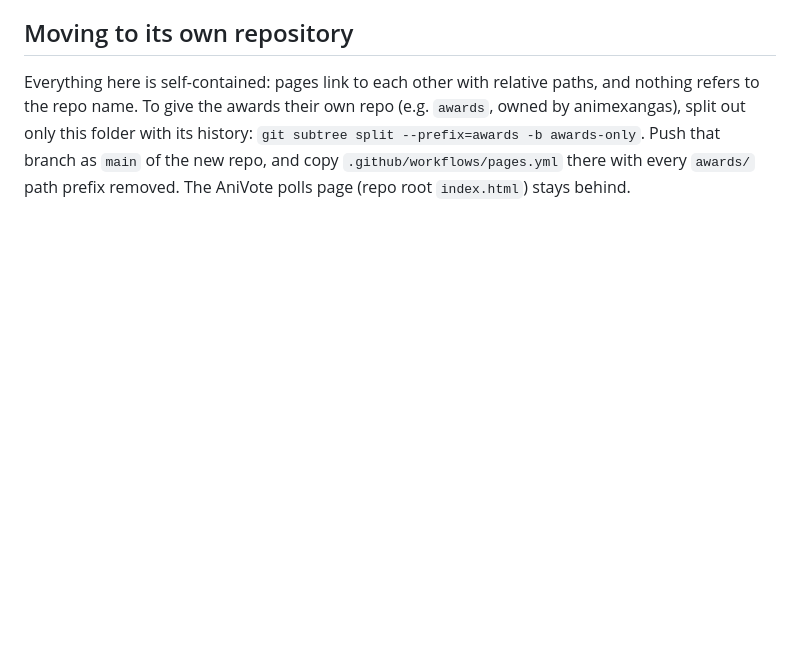
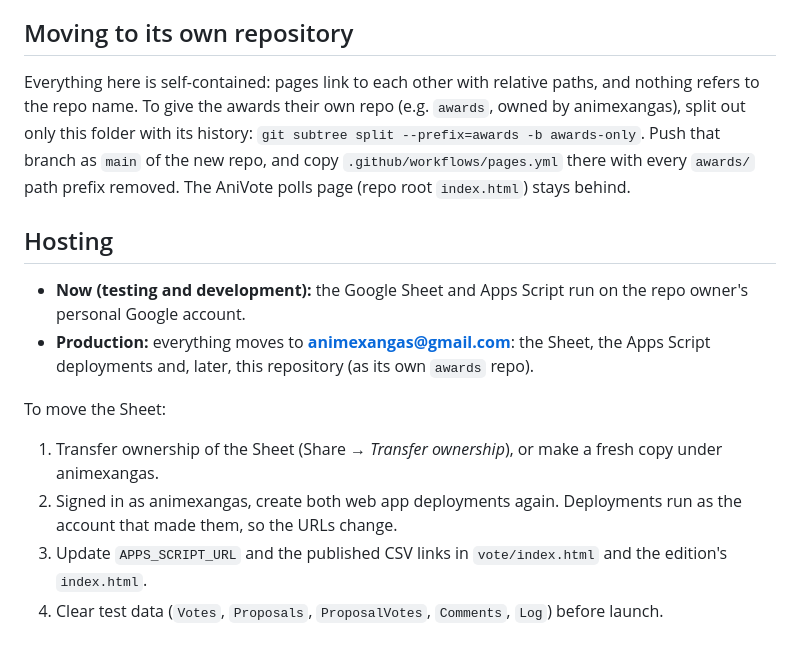
Before and after one commit to benburnsred/anivote, a Markdown page: awards/README.md, the part around the change. Rendered like a GitHub page; blank space fills up the shorter version.

Commit message:
Note testing vs production hosting for the awards backend
Co-Authored-By: Claude Opus 5.5 <noreply@anthropic.com>
Claude-Session: https://claude.ai/code/session_01LdqAuUVTD3mGdwEBspX4sm

```diff
--- a/awards/README.md
+++ b/awards/README.md
@@ -224,3 +224,14 @@ The Settings tab shows which fields are still unmapped. New ballots are written
 ## Moving to its own repository
 
 Everything here is self-contained: pages link to each other with relative paths, and nothing refers to the repo name. To give the awards their own repo (e.g. `awards`, owned by animexangas), split out only this folder with its history: `git subtree split --prefix=awards -b awards-only`. Push that branch as `main` of the new repo, and copy `.github/workflows/pages.yml` there with every `awards/` path prefix removed. The AniVote polls page (repo root `index.html`) stays behind.
+
+## Hosting
+
+- **Now (testing and development):** the Google Sheet and Apps Script run on the repo owner's personal Google account.
+- **Production:** everything moves to **animexangas@gmail.com**: the Sheet, the Apps Script deployments and, later, this repository (as its own `awards` repo).
+
+To move the Sheet:
+1. Transfer ownership of the Sheet (Share → *Transfer ownership*), or make a fresh copy under animexangas.
+2. Signed in as animexangas, create both web app deployments again. Deployments run as the account that made them, so the URLs change.
+3. Update `APPS_SCRIPT_URL` and the published CSV links in `vote/index.html` and the edition's `index.html`.
+4. Clear test data (`Votes`, `Proposals`, `ProposalVotes`, `Comments`, `Log`) before launch.
```
